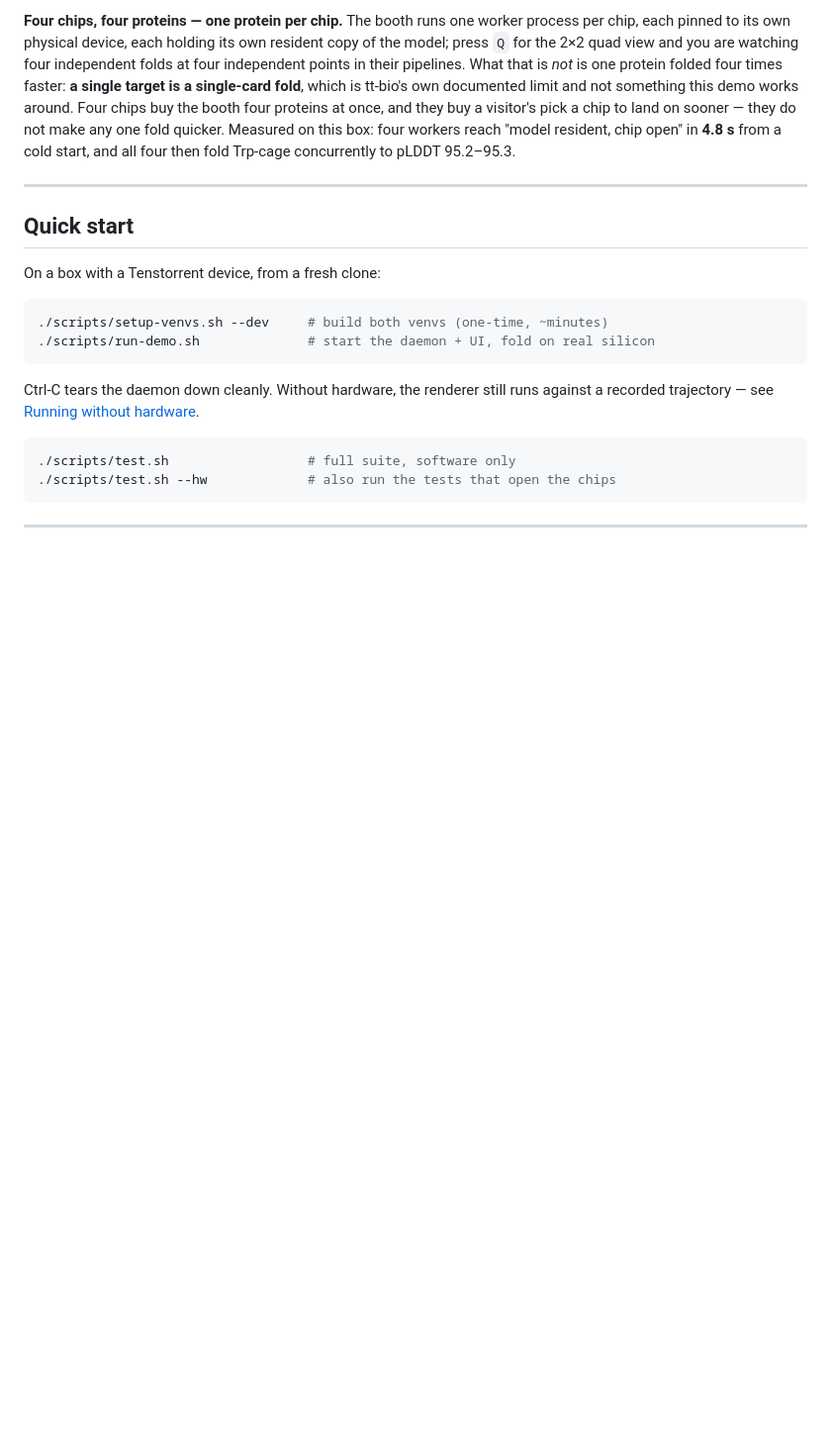
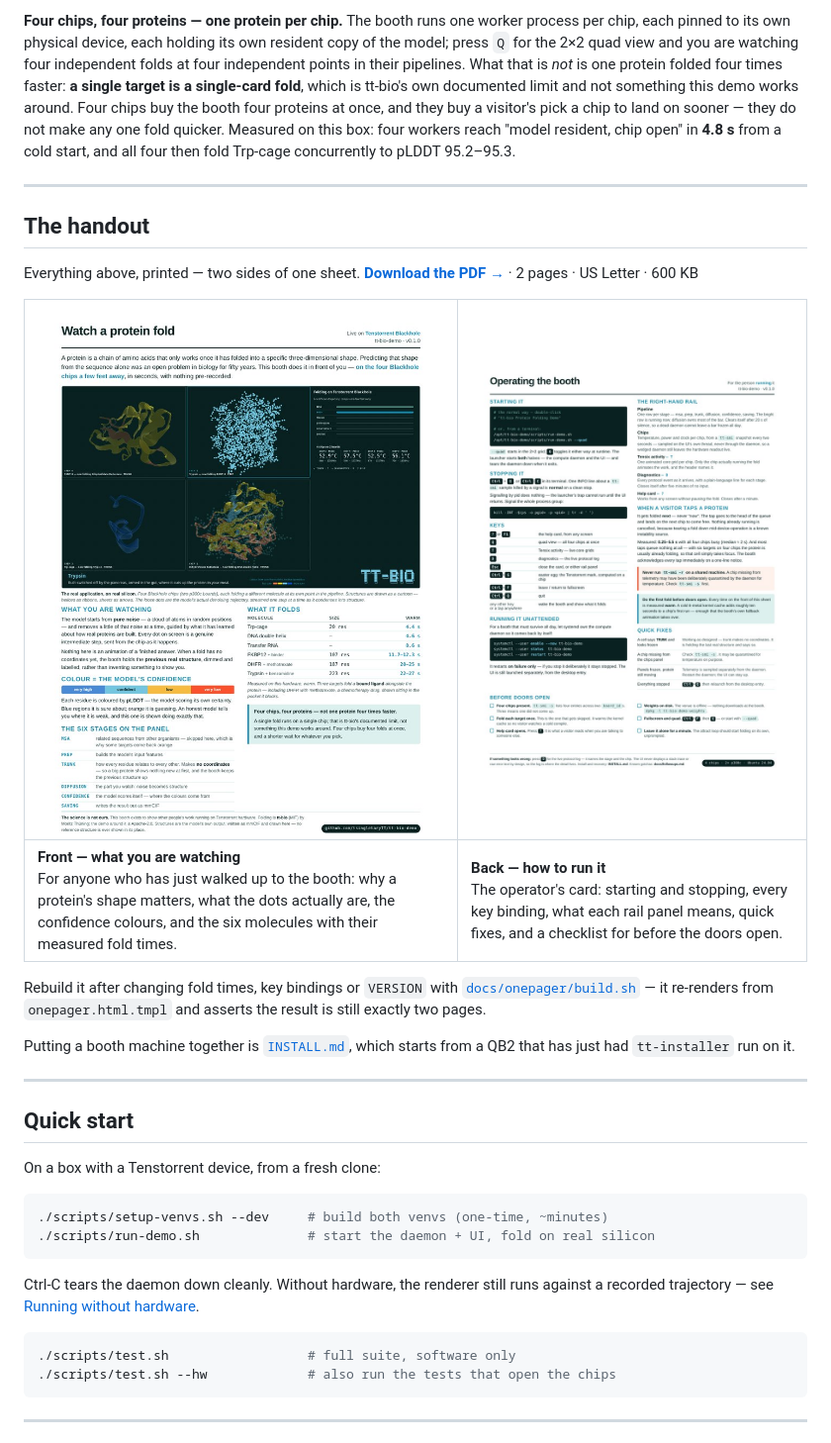
Before and after one commit to tsingletaryTT/tt-bio-demo, a Markdown page: README.md, the part around the change. Shown: that part at 99% size. Drawn GitHub-style; pictures changed too: docs/screenshots/onepager-back.jpg (added), docs/screenshots/onepager-front.jpg (added); blank space fills up the shorter version.

Commit message:
docs: link the handout from the site and the README, with both sides shown
The one-pager existed but nothing pointed at it. Now the site has a §10b
"Take it with you" section and the README has a "The handout" section, both
showing the actual pages rather than offering a bare link to a PDF -- what you
are downloading is a designed artefact, so the link should look like one.

Site: two page previews side by side, each a link to the PDF, each labelled
with which side it is and what is on it, over a CTA row (download the PDF /
install it on a booth machine) and a mono line giving format, page count, paper
size and weight so nobody clicks blind. Hover lifts the sheet.

Everything in the block is a TOKEN, unlike the #mark band directly below it --
opposite decision, opposite reason. That band is permanently dark because it is
matching a video; this card is meant to follow the reader's theme. The one
exception is inside the previews themselves: they keep their white ground in
dark mode, because they are photographs of paper and tinting them would
misrepresent the thing about to come out of a printer. Checked in both schemes.

Previews are 760px JPEGs rendered from the PDF at 110dpi (~140 KB each) -- the
text is legible at the size the card displays them, which is the point of
showing the pages at all.

README: the same two sides as a table, plus a pointer to build.sh for anyone
who changes a fold time or a key binding, and to INSTALL.md for anyone putting
a booth machine together.

```diff
--- a/README.md
+++ b/README.md
@@ -111,6 +111,24 @@ not something this demo works around. Four chips buy the booth four proteins at
 they buy a visitor's pick a chip to land on sooner — they do not make any one fold quicker.
 Measured on this box: four workers reach "model resident, chip open" in **4.8 s** from a cold
 start, and all four then fold Trp-cage concurrently to pLDDT 95.2–95.3.
+
+---
+
+## The handout
+
+Everything above, printed — two sides of one sheet.
+**[Download the PDF →](docs/tt-bio-demo-onepager.pdf)** · 2 pages · US Letter · 600 KB
+
+| [<img src="docs/screenshots/onepager-front.jpg" width="100%">](docs/tt-bio-demo-onepager.pdf) | [<img src="docs/screenshots/onepager-back.jpg" width="100%">](docs/tt-bio-demo-onepager.pdf) |
+|:--|:--|
+| **Front — what you are watching**<br>For anyone who has just walked up to the booth: why a protein's shape matters, what the dots actually are, the confidence colours, and the six molecules with their measured fold times. | **Back — how to run it**<br>The operator's card: starting and stopping, every key binding, what each rail panel means, quick fixes, and a checklist for before the doors open. |
+
+Rebuild it after changing fold times, key bindings or `VERSION` with
+[`docs/onepager/build.sh`](docs/onepager/build.sh) — it re-renders from
+`onepager.html.tmpl` and asserts the result is still exactly two pages.
+
+Putting a booth machine together is [`INSTALL.md`](INSTALL.md), which starts from a QB2 that
+has just had `tt-installer` run on it.
 
 ---
 
```
Also changed, not shown: 1 other file.
